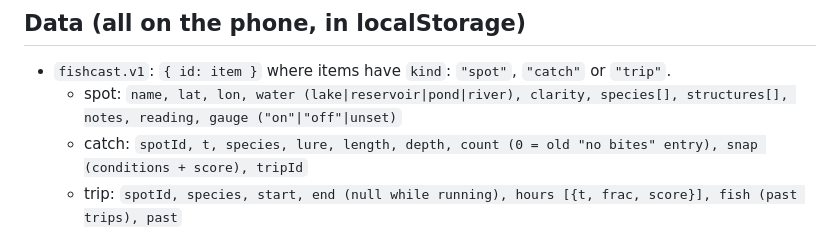
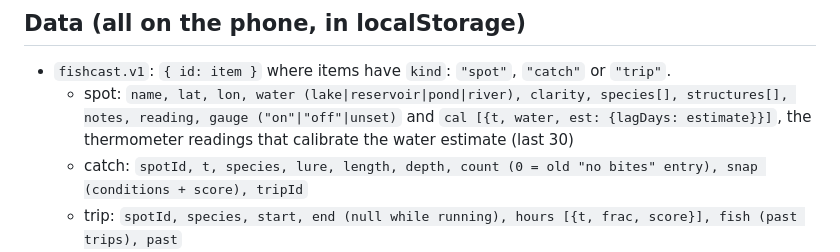
Before and after one commit to Noswad160/fishcast-, a Markdown page: CLAUDE.md, the part around the change. Drawn GitHub-style.

Commit message:
Note spot.cal in CLAUDE.md
Co-Authored-By: Claude Opus 5.5 <noreply@anthropic.com>
Claude-Session: https://claude.ai/code/session_01KoWJz9SdpwrznxW8PsNea5

```diff
--- a/CLAUDE.md
+++ b/CLAUDE.md
@@ -21,6 +21,7 @@ Push to `main` → `.github/workflows/pages.yml` runs the tests and publishes th
 ## Data (all on the phone, in localStorage)
 - `fishcast.v1`: `{ id: item }` where items have `kind`: `"spot"`, `"catch"` or `"trip"`.
   - spot: `name, lat, lon, water (lake|reservoir|pond|river), clarity, species[], structures[], notes, reading, gauge ("on"|"off"|unset)`
+    and `cal [{t, water, est: {lagDays: estimate}}]`, the thermometer readings that calibrate the water estimate (last 30)
   - catch: `spotId, t, species, lure, length, depth, count (0 = old "no bites" entry), snap (conditions + score), tripId`
   - trip: `spotId, species, start, end (null while running), hours [{t, frac, score}], fish (past trips), past`
 - `fishcast.cond.<spotId>`: cached forecast. UI preferences under other `fishcast.*` keys.
```
